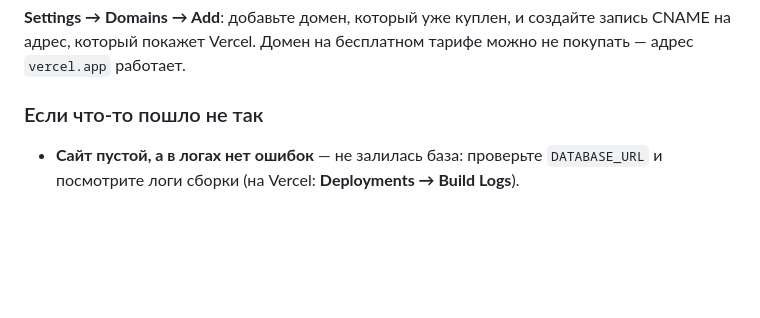
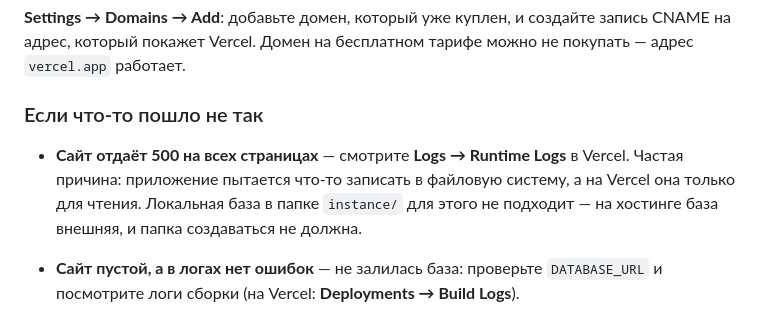
Before and after one commit to lZial/PaintGuide, a Markdown page: README.md, the part around the change. Rendered like a GitHub page; blank space fills up the shorter version.

Commit message:
README: что делать, если сайт отдаёт 500

```diff
--- a/README.md
+++ b/README.md
@@ -395,6 +395,11 @@ python -c "import secrets; print(secrets.token_hex(32))"
 
 ### Если что-то пошло не так
 
+* **Сайт отдаёт 500 на всех страницах** — смотрите **Logs → Runtime
+  Logs** в Vercel. Частая причина: приложение пытается что-то записать
+  в файловую систему, а на Vercel она только для чтения. Локальная
+  база в папке `instance/` для этого не подходит — на хостинге база
+  внешняя, и папка создаваться не должна.
 * **Сайт пустой, а в логах нет ошибок** — не залилась база: проверьте
   `DATABASE_URL` и посмотрите логи сборки (на Vercel: **Deployments →
   Build Logs**).
```
